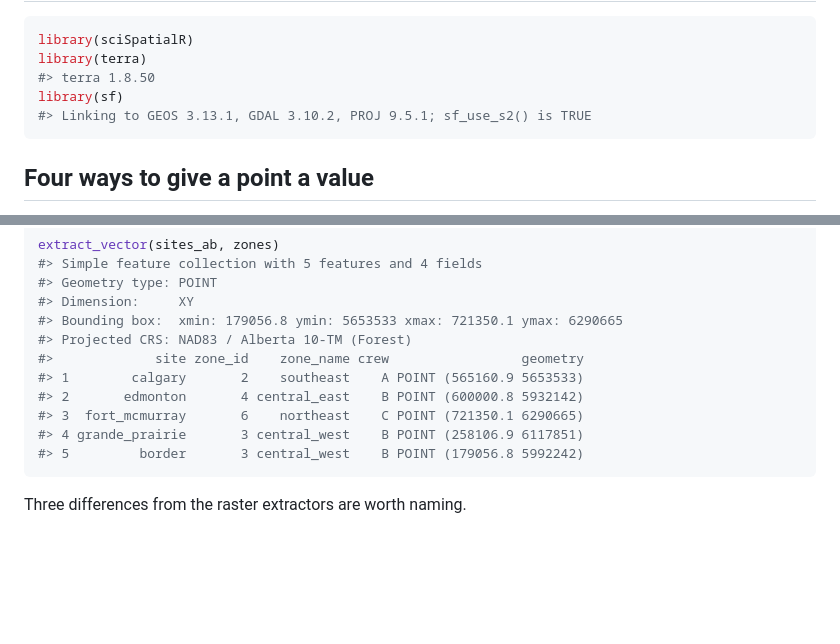
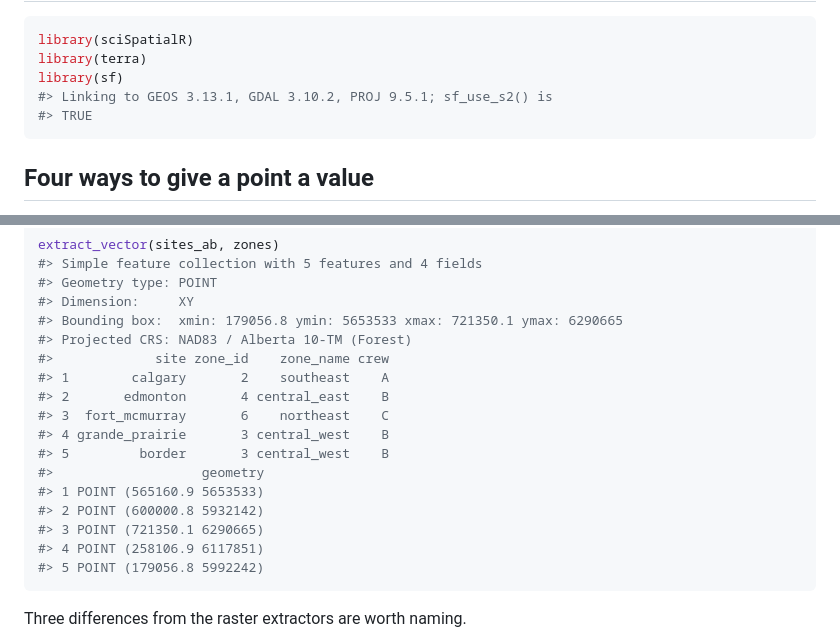
Before and after one commit to ABbiodiversity/sciSpatialR, a Markdown page: docs/extraction.md, 2 parts joined by grey strips. Drawn GitHub-style; blank space fills up the shorter version.

Commit message:
Improve formatting and clarity of warnings and output in extraction vignette

````diff
--- a/docs/extraction.md
+++ b/docs/extraction.md
@@ -4,9 +4,9 @@ Extracting covariates at survey locations
 ``` r
 library(sciSpatialR)
 library(terra)
-#> terra 1.8.50
 library(sf)
-#> Linking to GEOS 3.13.1, GDAL 3.10.2, PROJ 9.5.1; sf_use_s2() is TRUE
+#> Linking to GEOS 3.13.1, GDAL 3.10.2, PROJ 9.5.1; sf_use_s2() is
+#> TRUE
 ```
 
 ## Four ways to give a point a value
@@ -453,12 +453,18 @@ extract_vector(sites_ab, zones)
 #> Dimension:     XY
 #> Bounding box:  xmin: 179056.8 ymin: 5653533 xmax: 721350.1 ymax: 6290665
 #> Projected CRS: NAD83 / Alberta 10-TM (Forest)
-#>             site zone_id    zone_name crew                 geometry
-#> 1        calgary       2    southeast    A POINT (565160.9 5653533)
-#> 2       edmonton       4 central_east    B POINT (600000.8 5932142)
-#> 3  fort_mcmurray       6    northeast    C POINT (721350.1 6290665)
-#> 4 grande_prairie       3 central_west    B POINT (258106.9 6117851)
-#> 5         border       3 central_west    B POINT (179056.8 5992242)
+#>             site zone_id    zone_name crew
+#> 1        calgary       2    southeast    A
+#> 2       edmonton       4 central_east    B
+#> 3  fort_mcmurray       6    northeast    C
+#> 4 grande_prairie       3 central_west    B
+#> 5         border       3 central_west    B
+#>                   geometry
+#> 1 POINT (565160.9 5653533)
+#> 2 POINT (600000.8 5932142)
+#> 3 POINT (721350.1 6290665)
+#> 4 POINT (258106.9 6117851)
+#> 5 POINT (179056.8 5992242)
 ```
 
 Three differences from the raster extractors are worth naming.
````
Also changed, not shown: other parts of docs/extraction.md (+16 -12 lines).
